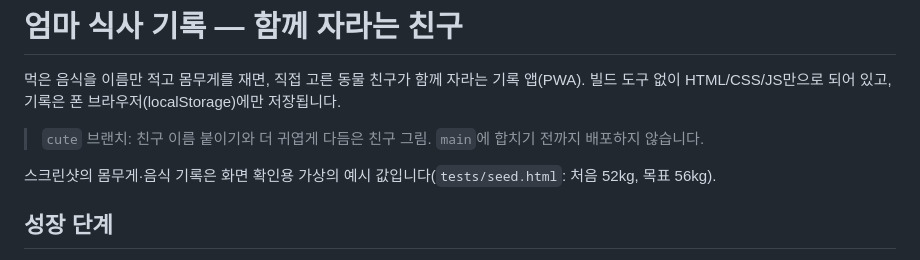
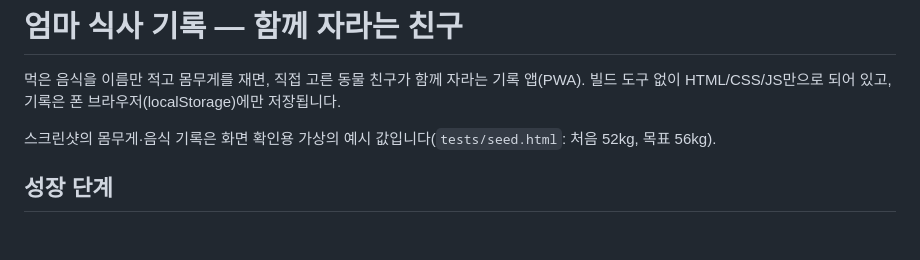
Before and after one commit to kang-seongjae/mom-meal, a Markdown page: README.md, the part around the change. GitHub-like rendering; blank space fills up the shorter version.

Commit message:
README: 브랜치 안내 문구 정리
Co-Authored-By: Claude Opus 5.5 <noreply@anthropic.com>

```diff
--- a/README.md
+++ b/README.md
@@ -2,8 +2,6 @@
 
 먹은 음식을 이름만 적고 몸무게를 재면, 직접 고른 동물 친구가 함께 자라는 기록 앱(PWA).
 빌드 도구 없이 HTML/CSS/JS만으로 되어 있고, 기록은 폰 브라우저(localStorage)에만 저장됩니다.
-
-> `cute` 브랜치: 친구 이름 붙이기와 더 귀엽게 다듬은 친구 그림. `main`에 합치기 전까지 배포하지 않습니다.
 
 스크린샷의 몸무게·음식 기록은 화면 확인용 가상의 예시 값입니다(`tests/seed.html`: 처음 52kg, 목표 56kg).
 
```
